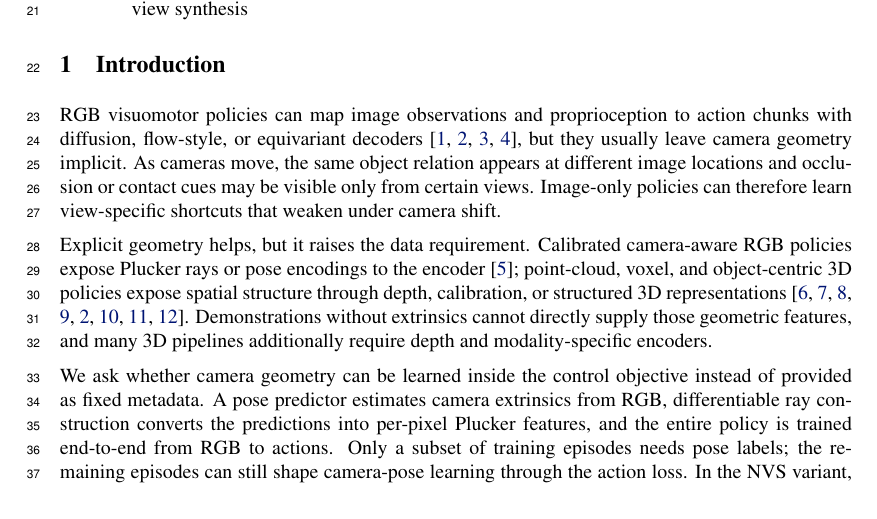
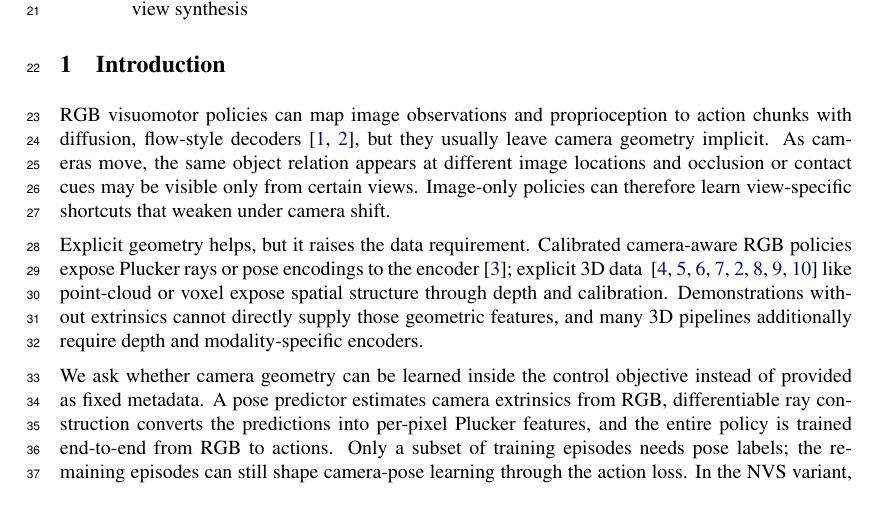
Before and after one commit to haibo-blip/learning-camera-geometry-corl, a LaTeX paper (main.tex, which reads sections/01_introduction.tex): part of page 1 of 14, cut so that both start at the same text. Compiled offline with pdfLaTeX.

Commit message:
Updates from Overleaf

```diff
--- a/sections/01_introduction.tex
+++ b/sections/01_introduction.tex
@@ -1,5 +1,5 @@
 RGB visuomotor policies can map image observations and proprioception to action
-chunks with diffusion, flow-style, or equivariant decoders~\citep{chi2023diffusionpolicy,yan2025maniflow,klee2026raven,hu2025spherical},
+chunks with diffusion, flow-style decoders~\citep{chi2023diffusionpolicy,yan2025maniflow},
 but they usually leave camera geometry implicit.  As cameras move, the same
 object relation appears at different image locations and occlusion or contact
 cues may be visible only from certain views.  Image-only policies can therefore
@@ -7,9 +7,7 @@ learn view-specific shortcuts that weaken under camera shift.
 
 Explicit geometry helps, but it raises the data requirement.  Calibrated
 camera-aware RGB policies expose Plucker rays or pose encodings to the
-encoder~\citep{anonymous2026cameraaware}; point-cloud, voxel, and
-object-centric 3D policies expose spatial structure through depth, calibration,
-or structured 3D representations~\citep{shridhar2023peract,goyal2023rvt,ze2024dp3,ke2024dda,yan2025maniflow,peri2024pcwm,zhu2026equact,zhao2025gsl}.  Demonstrations
+encoder~\citep{anonymous2026cameraaware}; explicit 3D data ~\citep{shridhar2023peract,goyal2023rvt,ze2024dp3,ke2024dda,yan2025maniflow,peri2024pcwm,zhu2026equact,zhao2025gsl} like point-cloud or voxel expose spatial structure through depth and calibration.  Demonstrations
 without extrinsics cannot directly supply those geometric features, and many 3D
 pipelines additionally require depth and modality-specific encoders.
 
```
